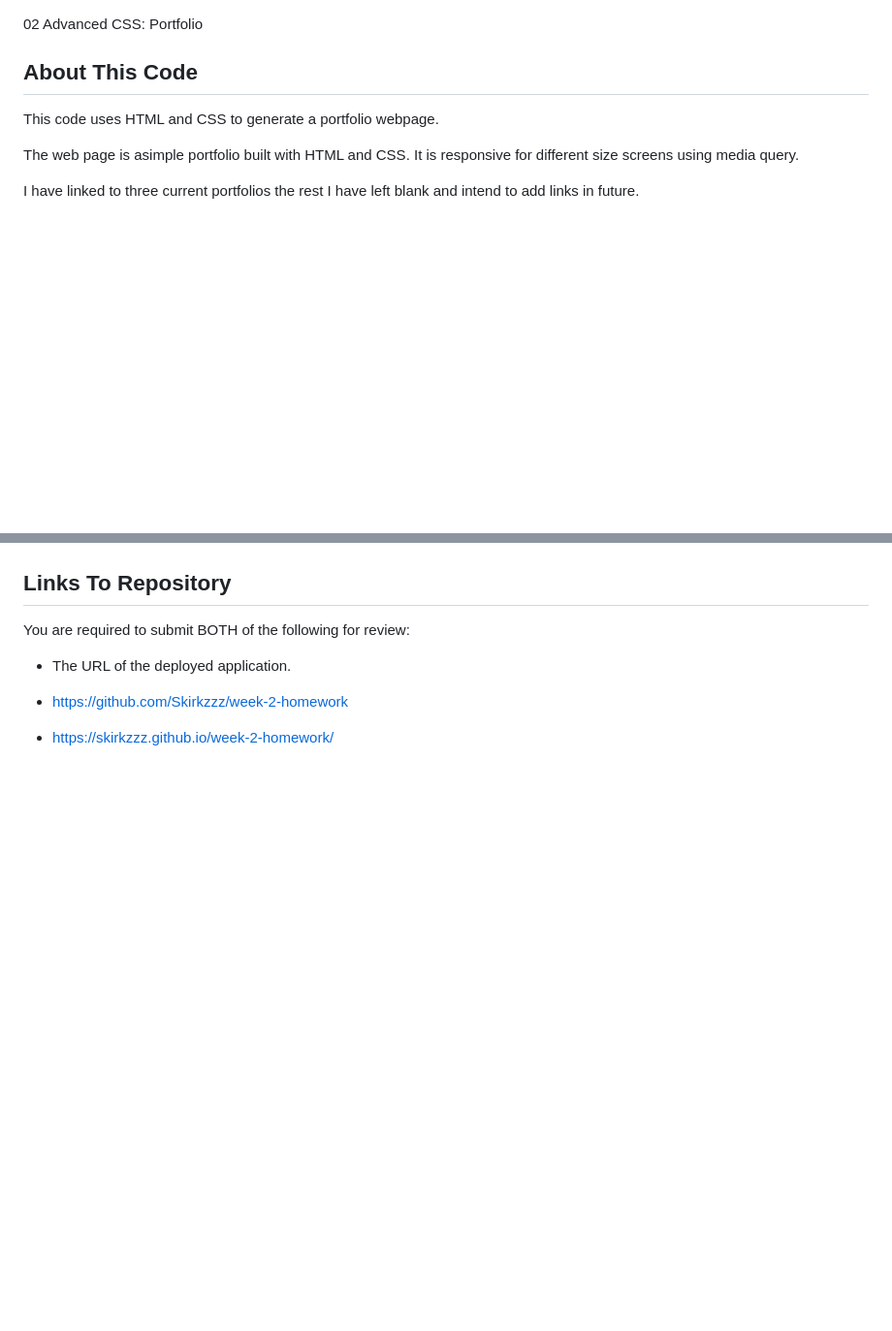
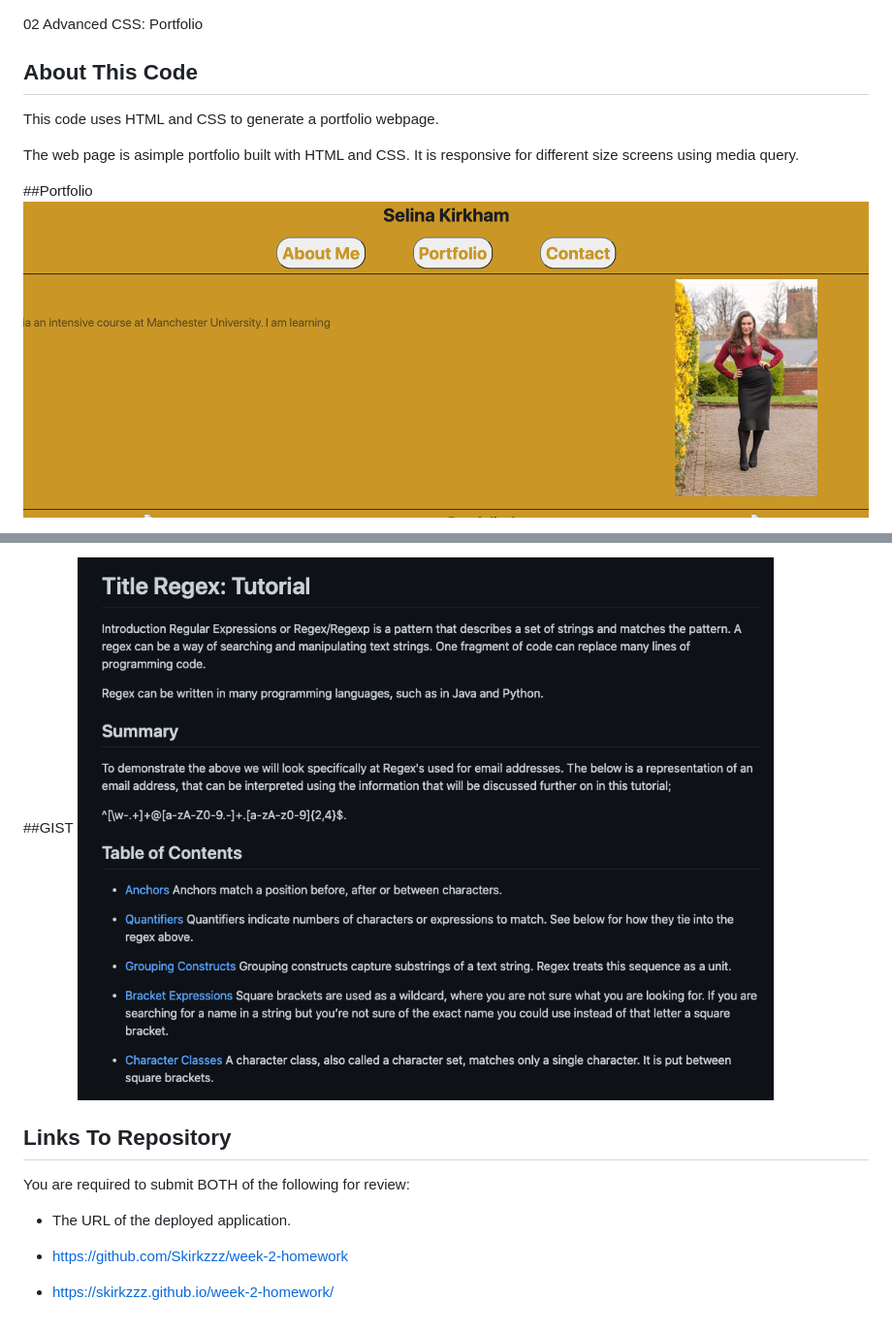
Before and after one commit to Skirkzzz/week-2-homework, a Markdown page: README.md, 2 parts joined by grey strips. Shown at 97% size. GitHub-like rendering; pictures changed too: assets/img/6RegexPortfolio.png (added); blank space fills up the shorter version.

Commit message:
Update portfolio information

```diff
--- a/README.md
+++ b/README.md
@@ -6,5 +6,6 @@ This code uses HTML and CSS to generate a portfolio webpage.
 
 The web page is asimple portfolio built with HTML and CSS. It is responsive for different size screens using media query.
 
-I have linked to three current portfolios the rest I have left blank and intend to add links in future.
+##Portfolio
+![Simple Portfolio Page!](/assets/img/Portfolio1PortfolioWebsite.png)
 
@@ -12,3 +27,5 @@ I have linked to three current portfolios the rest I have left blank and intend
+##GIST
+![Simple Portfolio Page!](/assets/img/6RegexPortfolio.png)
 
 ## Links To Repository
 
```
Also changed, not shown: other parts of README.md (+15 -1 lines), assets/img/4WorkDayScheduler.png (added), assets/img/5WeatherMap.png (added), assets/img/Resume.png (added), 1 other file.
